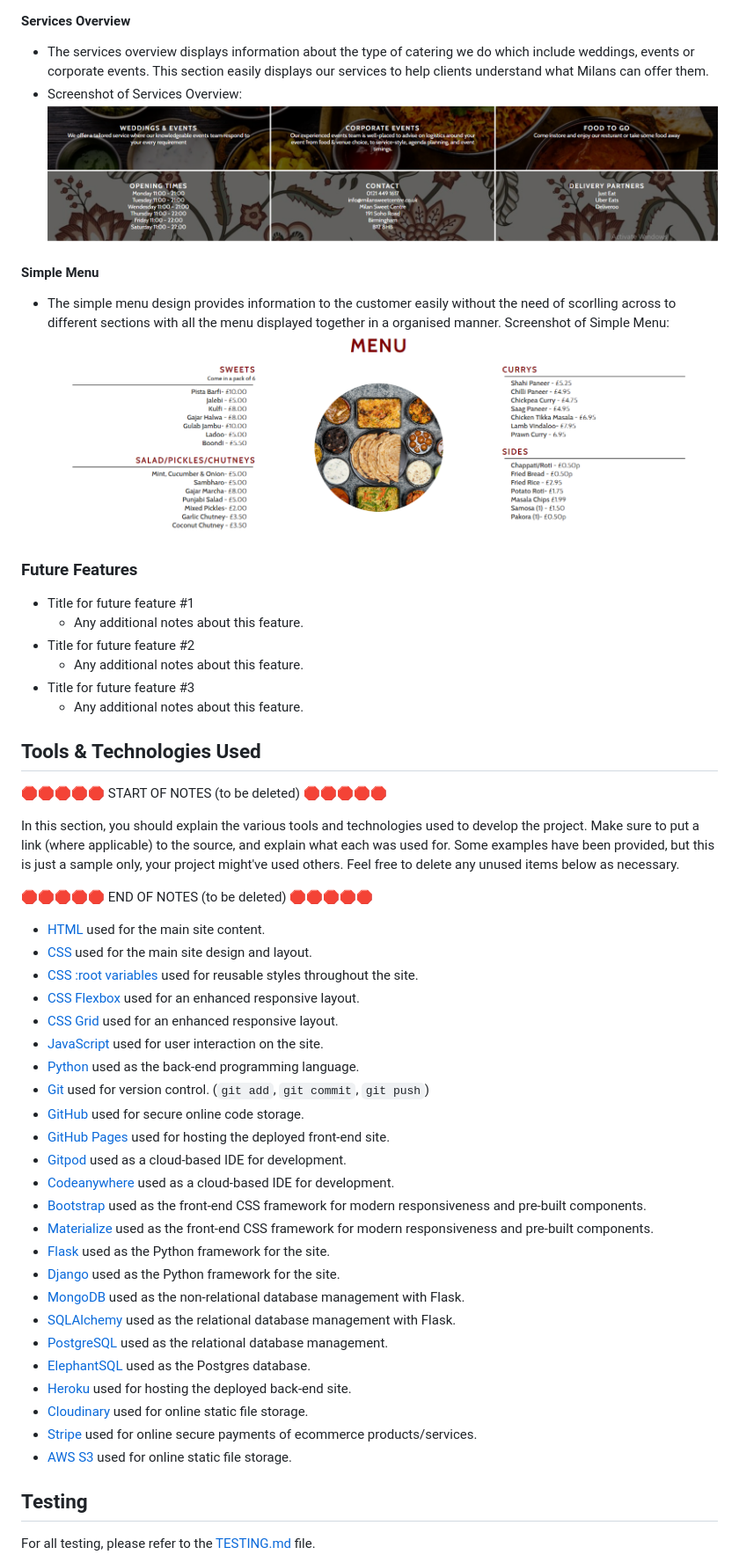
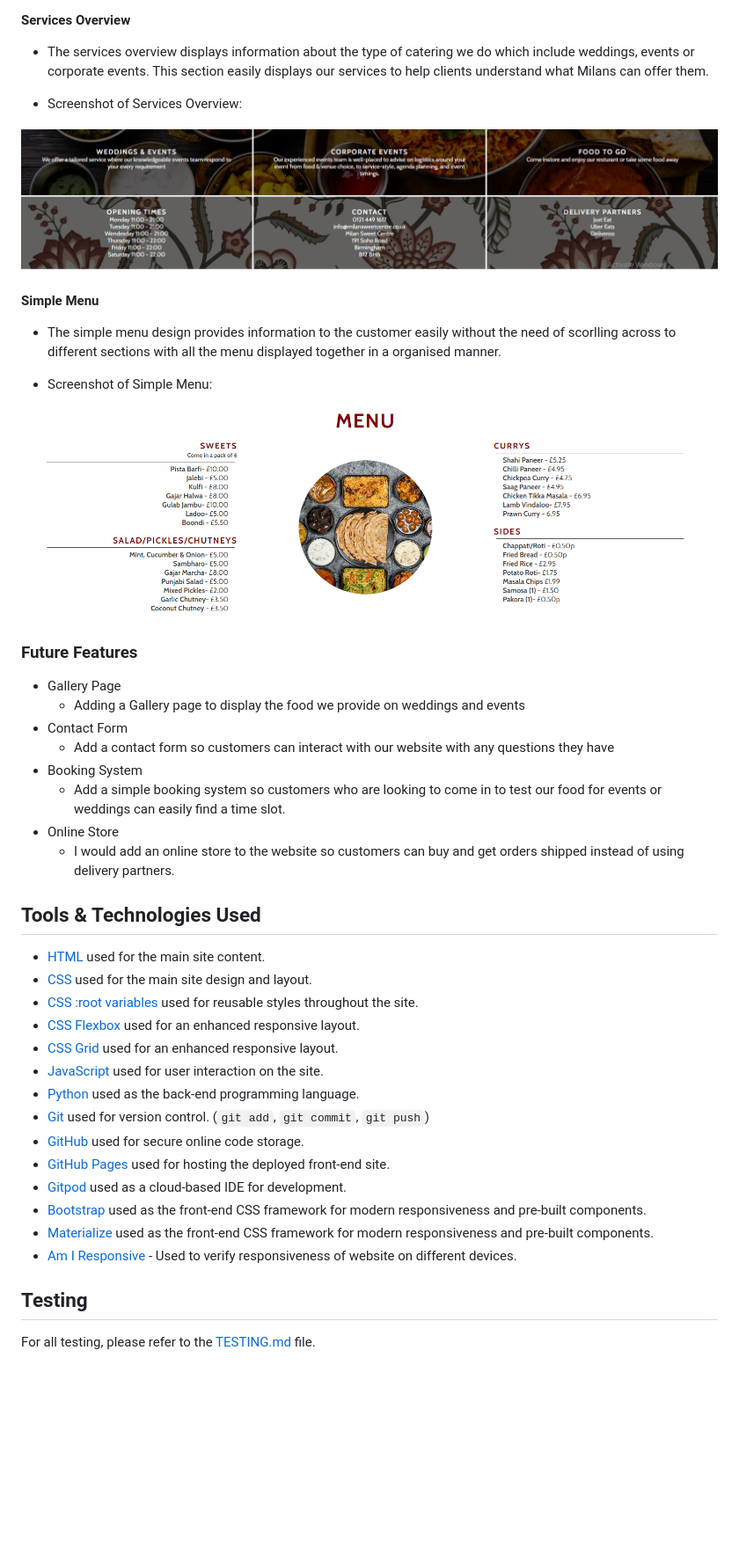
Before and after one commit to riiyu7/Milan-Food-CA, a Markdown page: README.md, the part around one of its changes. Shown at 88% size. GitHub-like rendering; blank space fills up the shorter version.

Commit message:
Tools & Technologies section completed

```diff
--- a/README.md
+++ b/README.md
@@ -119,35 +123,32 @@ Menu
 
   - The services overview displays information about the type of catering we do which include weddings, events or corporate events. This section easily displays our services to
     help clients understand what Milans can offer them.
+
   - Screenshot of Services Overview:
+
   ![screenshot](documentation/features/services-overview.png)
 
 #### Simple Menu
 
   - The simple menu design provides information to the customer easily without the need of scorlling across to different sections with all the menu displayed together in a
     organised manner.
-Screenshot of Simple Menu:
-![screenshot](documentation/features/easy-view-menu.png)
+
+  - Screenshot of Simple Menu:
+
+  ![screenshot](documentation/features/easy-view-menu.png)
 
 ### Future Features
 
-- Title for future feature #1
-    - Any additional notes about this feature.
-- Title for future feature #2
-    - Any additional notes about this feature.
-- Title for future feature #3
-    - Any additional notes about this feature.
+- Gallery Page
+    - Adding a Gallery page to display the food we provide on weddings and events
+- Contact Form
+    - Add a contact form so customers can interact with our website with any questions they have
+- Booking System
+    - Add a simple booking system so customers who are looking to come in to test our food for events or weddings can easily find a time slot.
+- Online Store
+    - I would add an online store to the website so customers can buy and get orders shipped instead of using delivery partners.
 
 ## Tools & Technologies Used
-
-🛑🛑🛑🛑🛑 START OF NOTES (to be deleted) 🛑🛑🛑🛑🛑
-
-In this section, you should explain the various tools and technologies used to develop the project.
-Make sure to put a link (where applicable) to the source, and explain what each was used for.
-Some examples have been provided, but this is just a sample only, your project might've used others.
-Feel free to delete any unused items below as necessary.
-
-🛑🛑🛑🛑🛑 END OF NOTES (to be deleted) 🛑🛑🛑🛑🛑
 
 - [HTML](https://en.wikipedia.org/wiki/HTML) used for the main site content.
 - [CSS](https://en.wikipedia.org/wiki/CSS) used for the main site design and layout.
@@ -160,19 +161,9 @@ Feel free to delete any unused items below as necessary.
 - [GitHub](https://github.com) used for secure online code storage.
 - [GitHub Pages](https://pages.github.com) used for hosting the deployed front-end site.
 - [Gitpod](https://gitpod.io) used as a cloud-based IDE for development.
-- [Codeanywhere](https://codeanywhere.com) used as a cloud-based IDE for development.
 - [Bootstrap](https://getbootstrap.com) used as the front-end CSS framework for modern responsiveness and pre-built components.
 - [Materialize](https://materializecss.com) used as the front-end CSS framework for modern responsiveness and pre-built components.
-- [Flask](https://flask.palletsprojects.com) used as the Python framework for the site.
-- [Django](https://www.djangoproject.com) used as the Python framework for the site.
-- [MongoDB](https://www.mongodb.com) used as the non-relational database management with Flask.
-- [SQLAlchemy](https://www.sqlalchemy.org) used as the relational database management with Flask.
-- [PostgreSQL](https://www.postgresql.org) used as the relational database management.
-- [ElephantSQL](https://www.elephantsql.com) used as the Postgres database.
-- [Heroku](https://www.heroku.com) used for hosting the deployed back-end site.
-- [Cloudinary](https://cloudinary.com) used for online static file storage.
-- [Stripe](https://stripe.com) used for online secure payments of ecommerce products/services.
-- [AWS S3](https://aws.amazon.com/s3) used for online static file storage.
+- [Am I Responsive](http://ami.responsivedesign.is/) - Used to verify responsiveness of website on different devices.
 
 ## Testing
 
```
Also changed, not shown: other parts of README.md (+4 -0 lines).
